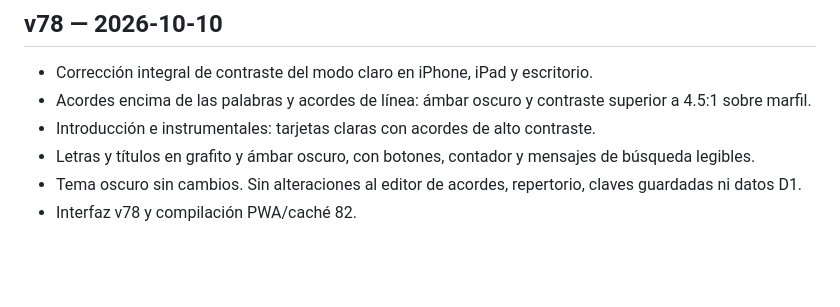
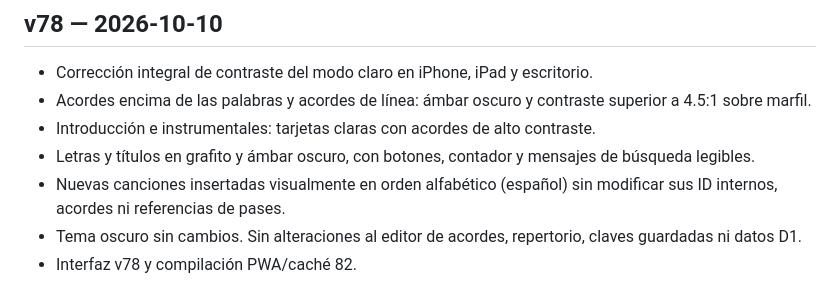
Before and after one commit to frjodupa/el-quinto-elemento, a Markdown page: CHANGELOG.md, the part around the change. Drawn GitHub-style; blank space fills up the shorter version.

Commit message:
docs: document stable-ID alphabetical new song display

```diff
--- a/CHANGELOG.md
+++ b/CHANGELOG.md
@@ -142,5 +142,6 @@
 - Acordes encima de las palabras y acordes de línea: ámbar oscuro y contraste superior a 4.5:1 sobre marfil.
 - Introducción e instrumentales: tarjetas claras con acordes de alto contraste.
 - Letras y títulos en grafito y ámbar oscuro, con botones, contador y mensajes de búsqueda legibles.
+- Nuevas canciones insertadas visualmente en orden alfabético (español) sin modificar sus ID internos, acordes ni referencias de pases.
 - Tema oscuro sin cambios. Sin alteraciones al editor de acordes, repertorio, claves guardadas ni datos D1.
 - Interfaz v78 y compilación PWA/caché 82.
```
